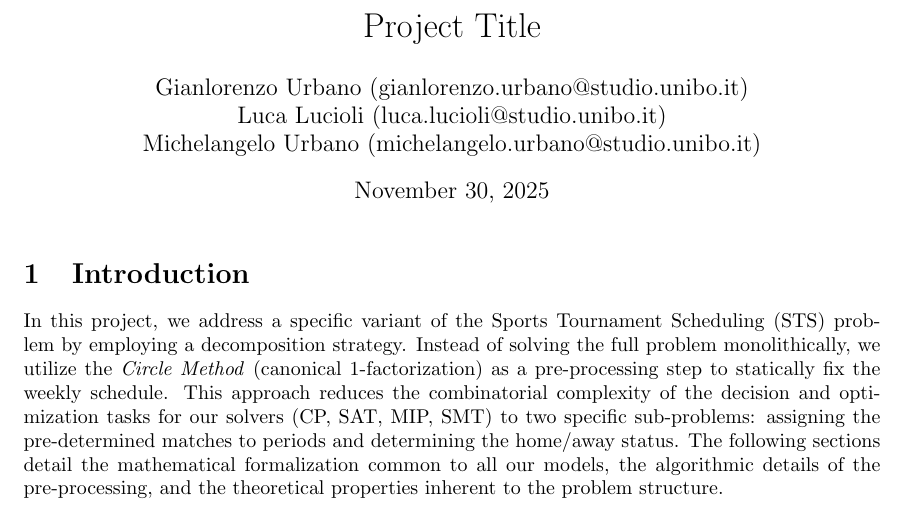
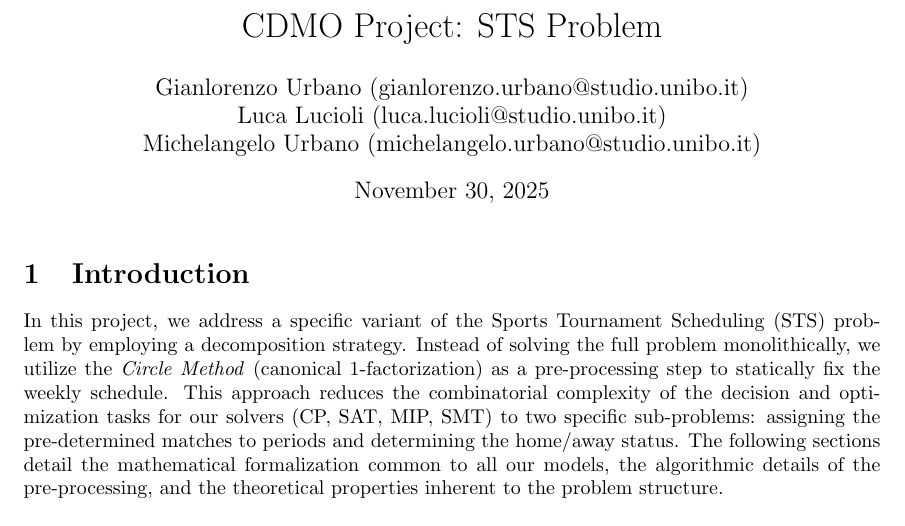
Before and after one commit to gianlourbano/cdmo, a LaTeX document (report/report.tex): part of page 1 of 17, cut at the place of the change. Compiled offline with pdfLaTeX.

Commit message:
Update report.tex

```diff
--- a/report/report.tex
+++ b/report/report.tex
@@ -16,7 +16,7 @@
 % 3. Use high-level mathematical language. Do NOT copy-paste code.
 % 4. Do not be verbose[cite: 3].
 
-\title{Project Title} % [cite: 1]
+\title{CDMO Project: STS Problem} % [cite: 1]
 
 % Alphabetical order, Name, Lastname, UniBo email [cite: 2]
 \author{Gianlorenzo Urbano (gianlorenzo.urbano@studio.unibo.it)\\Luca Lucioli (luca.lucioli@studio.unibo.it)\\Michelangelo Urbano (michelangelo.urbano@studio.unibo.it)}
```
